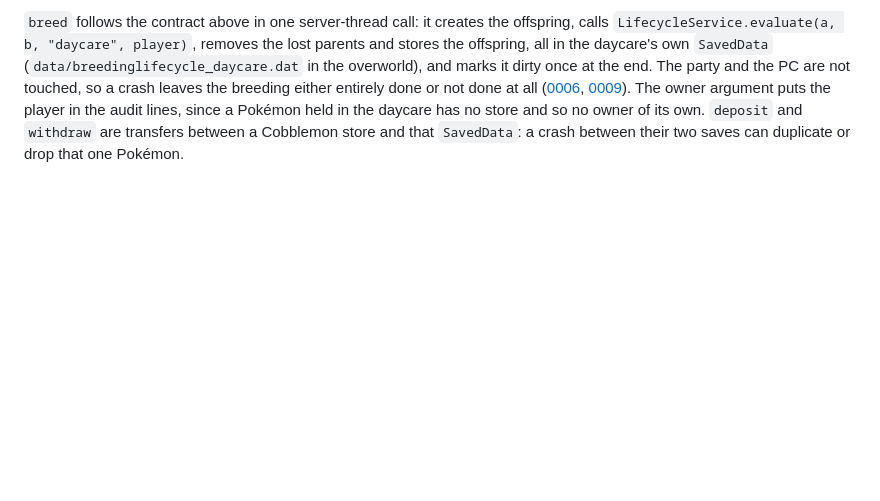
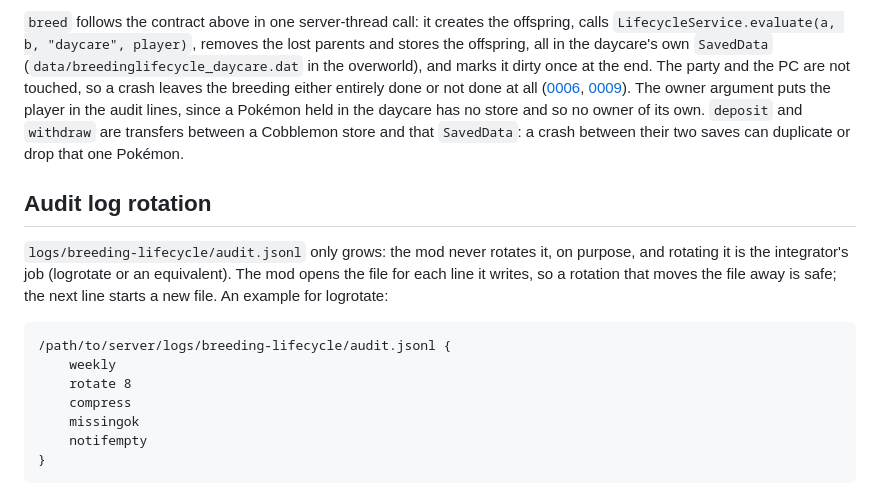
Before and after one commit to bernhardtwo/cobblemon-breeding-lifecycle, a Markdown page: docs/integration.md, the part around the change. Drawn GitHub-style; blank space fills up the shorter version.

Commit message:
docs: state that audit.jsonl rotation belongs to the integrator

````diff
--- a/docs/integration.md
+++ b/docs/integration.md
@@ -101,3 +101,18 @@ end. The party and the PC are not touched, so a crash leaves the breeding either
 the player in the audit lines, since a Pokémon held in the daycare has no store and so no owner of its own.
 `deposit` and `withdraw` are transfers between a Cobblemon store and that `SavedData`: a crash between their two
 saves can duplicate or drop that one Pokémon.
+
+## Audit log rotation
+`logs/breeding-lifecycle/audit.jsonl` only grows: the mod never rotates it, on purpose, and rotating it is the
+integrator's job (logrotate or an equivalent). The mod opens the file for each line it writes, so a rotation that
+moves the file away is safe; the next line starts a new file. An example for logrotate:
+
+```
+/path/to/server/logs/breeding-lifecycle/audit.jsonl {
+    weekly
+    rotate 8
+    compress
+    missingok
+    notifempty
+}
+```
````
